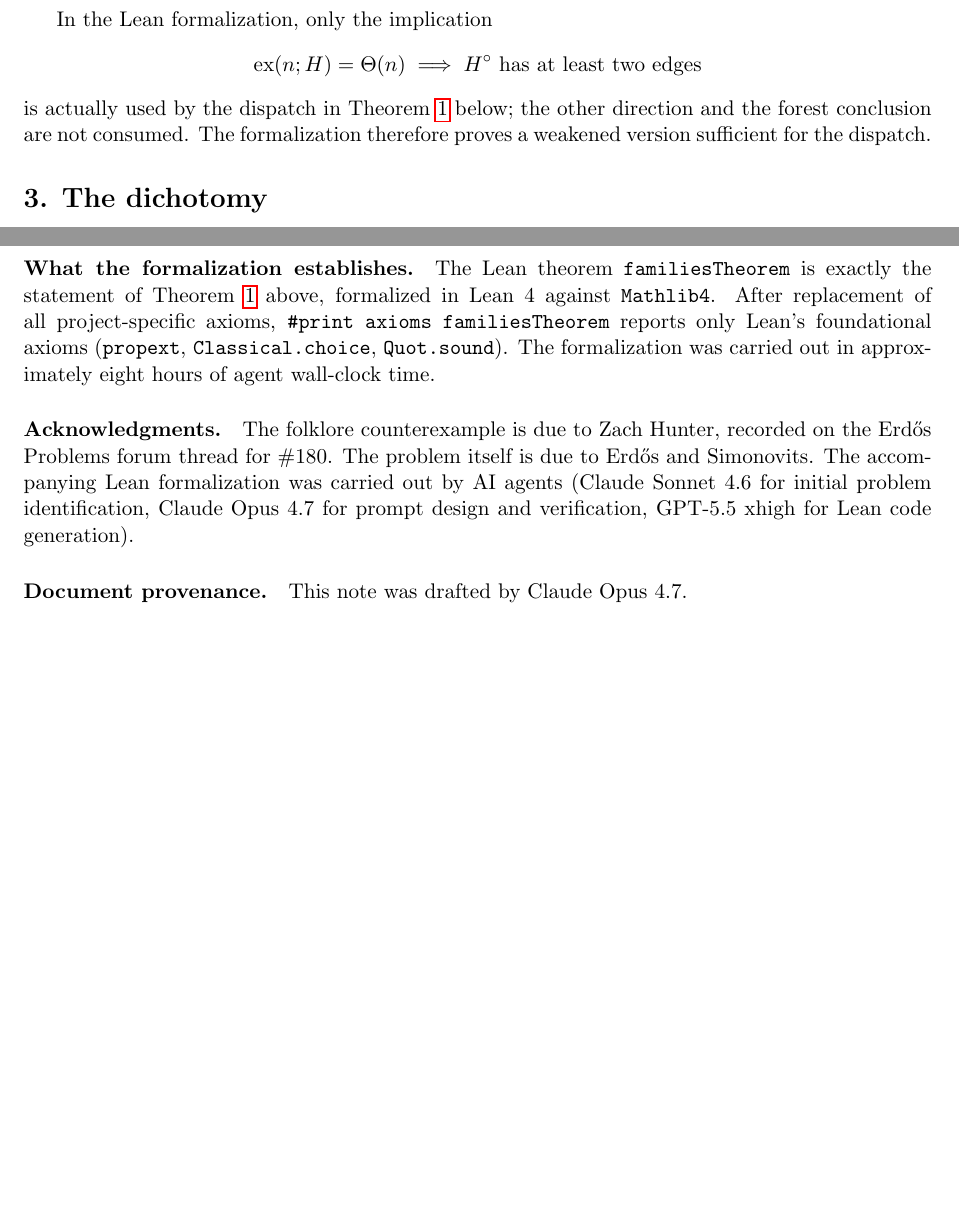
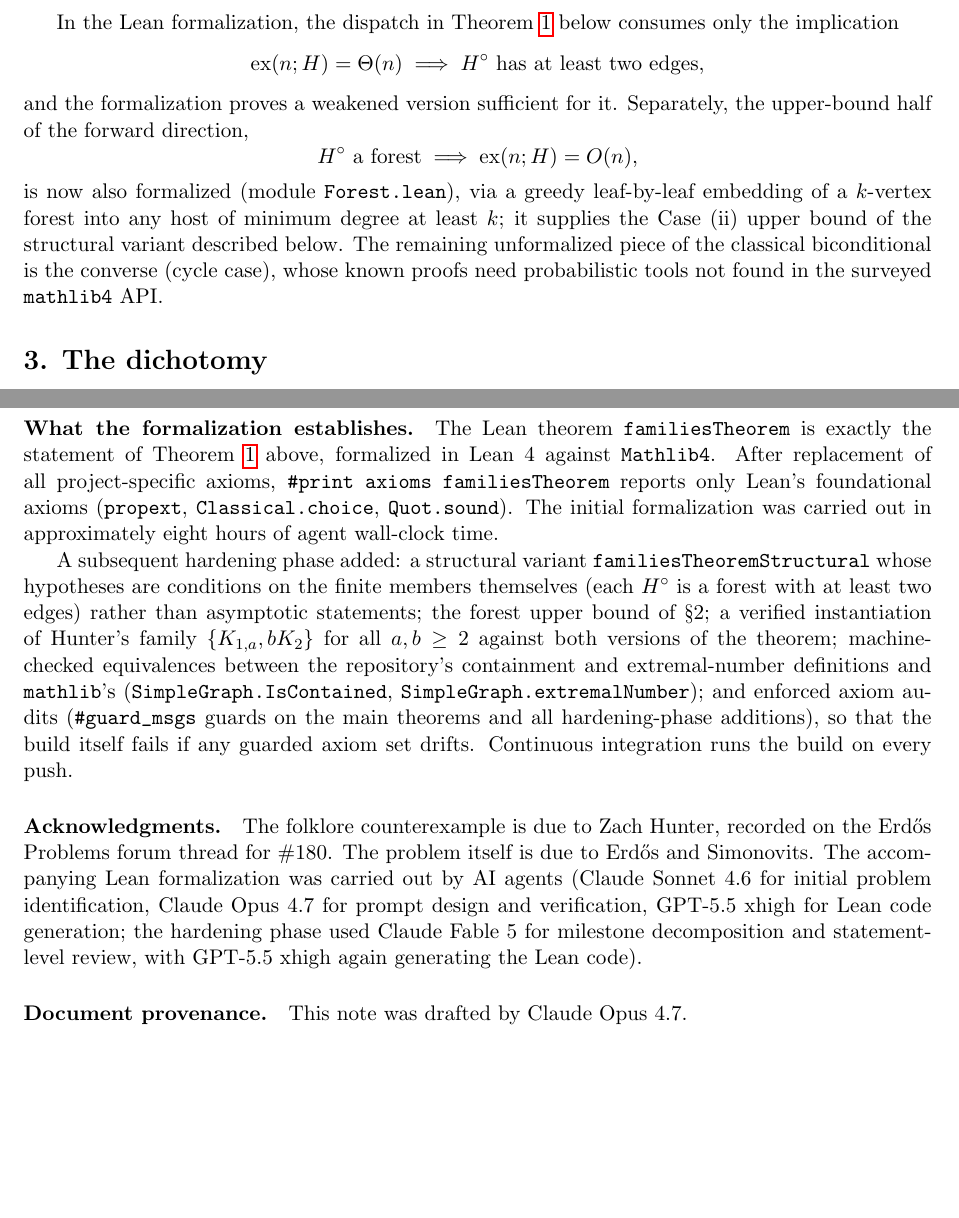
Before and after one commit to arexychen/Erdos180, a LaTeX paper (dichotomy.tex): two parts of pages 2 and 3 of 3, joined at a grey line, cut so that both start at the same text, the shorter picture padded with empty space. Compiled offline with pdfLaTeX.

Commit message:
Task 14: sync dichotomy.tex with hardening phase (forest bound, structural variant)
Co-Authored-By: Claude Fable 5 <noreply@anthropic.com>

```diff
--- a/dichotomy.tex
+++ b/dichotomy.tex
@@ -72,14 +72,26 @@ matching constructions. The converse (\(H^\circ\) contains a cycle
 \(\Rightarrow\) \(\ex(n;H)\) is super-linear) follows from
 Erd\H{o}s's high-girth/high-chromatic-number probabilistic construction.
 
-In the Lean formalization, only the implication
+In the Lean formalization, the dispatch in Theorem~\ref{thm:main} below
+consumes only the implication
 \[
-\ex(n;H)=\Theta(n) \;\Longrightarrow\; H^\circ \text{ has at least two edges}
+\ex(n;H)=\Theta(n) \;\Longrightarrow\; H^\circ \text{ has at least two edges},
 \]
-is actually used by the dispatch in Theorem~\ref{thm:main} below; the
-other direction and the forest conclusion are not consumed. The
-formalization therefore proves a weakened version sufficient for the
-dispatch.
+and the formalization proves a weakened version sufficient for it.
+Separately, the upper-bound half of the forward direction,
+\[
+H^\circ \text{ a forest} \;\Longrightarrow\; \ex(n;H)=O(n),
+\]
+is now also formalized (module \texttt{Forest.lean}), via a greedy
+leaf-by-leaf embedding of a $k$-vertex forest into any host of minimum
+degree at least $k$; it supplies the Case~(ii) upper bound of the
+structural variant described below. The remaining unformalized piece of
+the classical biconditional is the converse (cycle case), whose known
+proofs need probabilistic tools not found in the surveyed
+\texttt{mathlib4} API.
+% UPGRADE (after single-graph Omega(n) milestone): add that the full
+% forward direction (forest with >= 2 edges => Theta(n)) is formalized,
+% i.e. the Omega(n) half via star/matching host constructions.
 
 \section*{3. The dichotomy}
 
@@ -154,15 +170,32 @@ above, formalized in Lean~4 against \texttt{Mathlib4}. After replacement
 of all project-specific axioms,
 \verb|#print axioms familiesTheorem| reports only Lean's foundational
 axioms (\texttt{propext}, \texttt{Classical.choice}, \texttt{Quot.sound}).
-The formalization was carried out in approximately eight hours of
-agent wall-clock time.
+The initial formalization was carried out in approximately eight hours
+of agent wall-clock time.
+
+A subsequent hardening phase added: a structural variant
+\verb|familiesTheoremStructural| whose hypotheses are conditions on the
+finite members themselves (each $H^\circ$ is a forest with at least two
+edges) rather than asymptotic statements; the forest upper bound of
+\S2; a verified instantiation of Hunter's family $\{K_{1,a}, bK_2\}$
+for all $a,b\ge 2$ against both versions of the theorem; machine-checked
+equivalences between the repository's containment and extremal-number
+definitions and \texttt{mathlib}'s (\verb|SimpleGraph.IsContained|,
+\verb|SimpleGraph.extremalNumber|); and enforced axiom audits
+(\verb|#guard_msgs| guards on the main theorems and all
+hardening-phase additions), so that the build itself fails if any
+guarded axiom set drifts. Continuous integration runs the build on
+every push.
 
 \paragraph{Acknowledgments.} The folklore counterexample is due to Zach
 Hunter, recorded on the Erd\H{o}s Problems forum thread for \#180. The
 problem itself is due to Erd\H{o}s and Simonovits. The accompanying Lean
 formalization was carried out by AI agents (Claude Sonnet~4.6 for initial
 problem identification, Claude Opus~4.7 for prompt design and
-verification, GPT-5.5 xhigh for Lean code generation).
+verification, GPT-5.5 xhigh for Lean code generation; the hardening
+phase used Claude Fable~5 for milestone decomposition and
+statement-level review, with GPT-5.5 xhigh again generating the Lean
+code).
 
 \paragraph{Document provenance.} This note was drafted by Claude
 Opus~4.7.
```
Also changed, not shown: dichotomy.tex (4 more changed lines).
